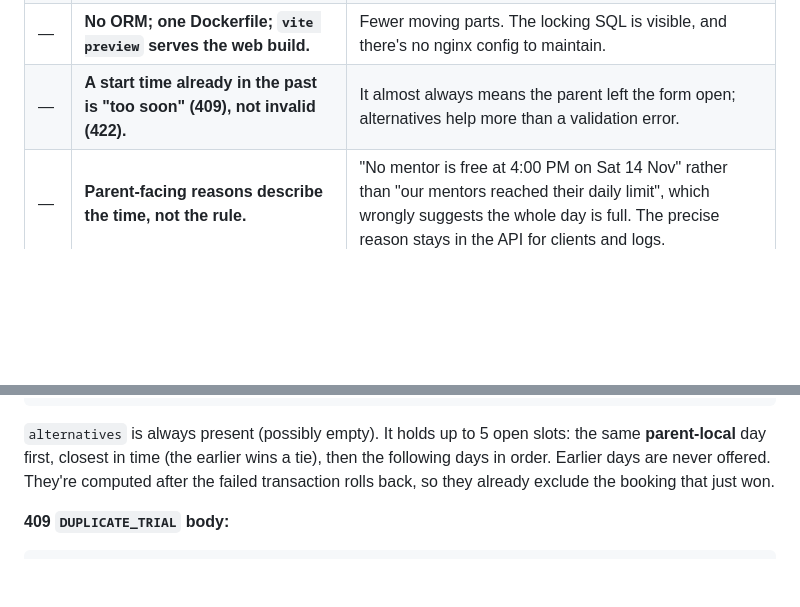
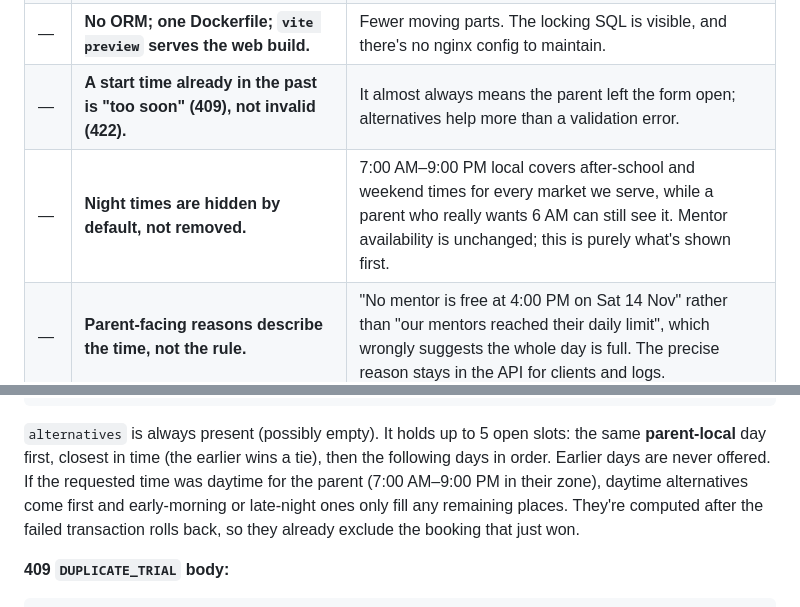
Before and after one commit to DecodeDebangi/trialhour, a Markdown page: README.md, 2 parts joined by grey strips. GitHub-like rendering; blank space fills up the shorter version.

````diff
--- a/README.md
+++ b/README.md
@@ -202,6 +202,7 @@ MongoDB can do multi-document transactions, but it needs a replica set even loca
 | — | **No temporary slot holds (no Redis).** | At ~20 bookings/day, a parent losing a slot while filling in the form is rare. It's handled with a friendly 409 and a refreshed list rather than hold/expiry machinery. |
 | — | **No ORM; one Dockerfile; `vite preview` serves the web build.** | Fewer moving parts. The locking SQL is visible, and there's no nginx config to maintain. |
 | — | **A start time already in the past is "too soon" (409), not invalid (422).** | It almost always means the parent left the form open; alternatives help more than a validation error. |
+| — | **Night times are hidden by default, not removed.** | 7:00 AM–9:00 PM local covers after-school and weekend times for every market we serve, while a parent who really wants 6 AM can still see it. Mentor availability is unchanged; this is purely what's shown first. |
 | — | **Parent-facing reasons describe the time, not the rule.** | "No mentor is free at 4:00 PM on Sat 14 Nov" rather than "our mentors reached their daily limit", which wrongly suggests the whole day is full. The precise reason stays in the API for clients and logs. |
 | — | **Choosing an alternative takes two taps: select, then confirm.** | Parents can't cancel or reschedule, so a mis-tap (tomorrow instead of today) would leave them stuck. |
 | — | **A failed attempt doesn't use up its Idempotency-Key.** | The key's row rolls back with the failed transaction, so a retry after a 409 or a timeout runs fresh. Only a successful booking's response is replayed. Keys don't expire yet (see next steps). |
@@ -413,7 +414,7 @@ Header **`Idempotency-Key: <uuid>`** is required. `phone` is optional and must b
 }
 ```
 
-`alternatives` is always present (possibly empty). It holds up to 5 open slots: the same **parent-local** day first, closest in time (the earlier wins a tie), then the following days in order. Earlier days are never offered. They're computed after the failed transaction rolls back, so they already exclude the booking that just won.
+`alternatives` is always present (possibly empty). It holds up to 5 open slots: the same **parent-local** day first, closest in time (the earlier wins a tie), then the following days in order. Earlier days are never offered. If the requested time was daytime for the parent (7:00 AM–9:00 PM in their zone), daytime alternatives come first and early-morning or late-night ones only fill any remaining places. They're computed after the failed transaction rolls back, so they already exclude the booking that just won.
 
 **409 `DUPLICATE_TRIAL` body:**
 
````
Also changed, not shown: other parts of README.md (+8 -4 lines), docs/screenshots/01-booking-phone.png, docs/screenshots/02-slot-reason-phone.png, docs/screenshots/03-alternatives-phone.png, docs/screenshots/04-confirmation-phone.png, docs/screenshots/05-outbox-desktop.png.
